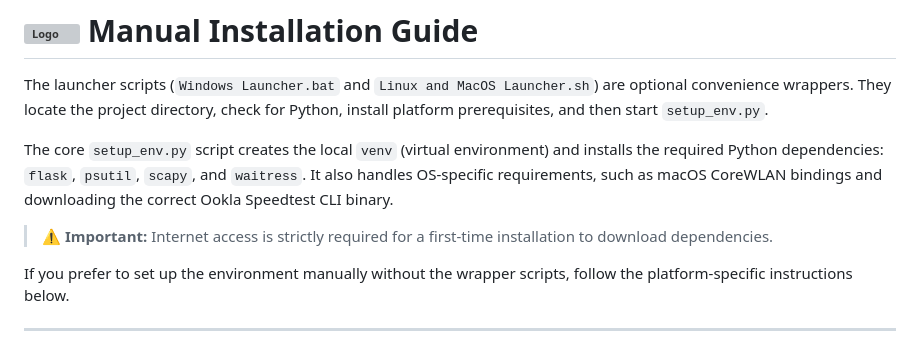
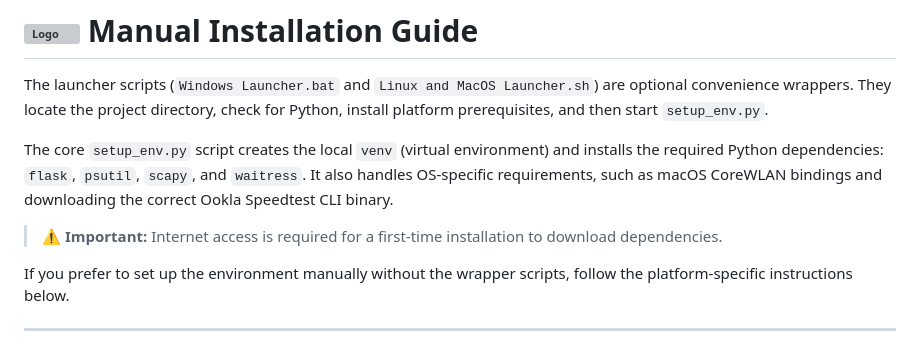
Before and after one commit to Chrisb003/Network-Testing-Tools, a Markdown page: install.md, the part around the change. Rendered like a GitHub page; grey boxes are pictures that could not be loaded.

```diff
--- a/install.md
+++ b/install.md
@@ -4,7 +4,7 @@ The launcher scripts (`Windows Launcher.bat` and `Linux and MacOS Launcher.sh`)
 
 The core `setup_env.py` script creates the local `venv` (virtual environment) and installs the required Python dependencies: `flask`, `psutil`, `scapy`, and `waitress`. It also handles OS-specific requirements, such as macOS CoreWLAN bindings and downloading the correct Ookla Speedtest CLI binary.
 
-> **⚠️ Important:** Internet access is strictly required for a first-time installation to download dependencies.
+> **⚠️ Important:** Internet access is required for a first-time installation to download dependencies.
 
 If you prefer to set up the environment manually without the wrapper scripts, follow the platform-specific instructions below.
 
```
Also changed, not shown: README.md (+3 -0 lines).
